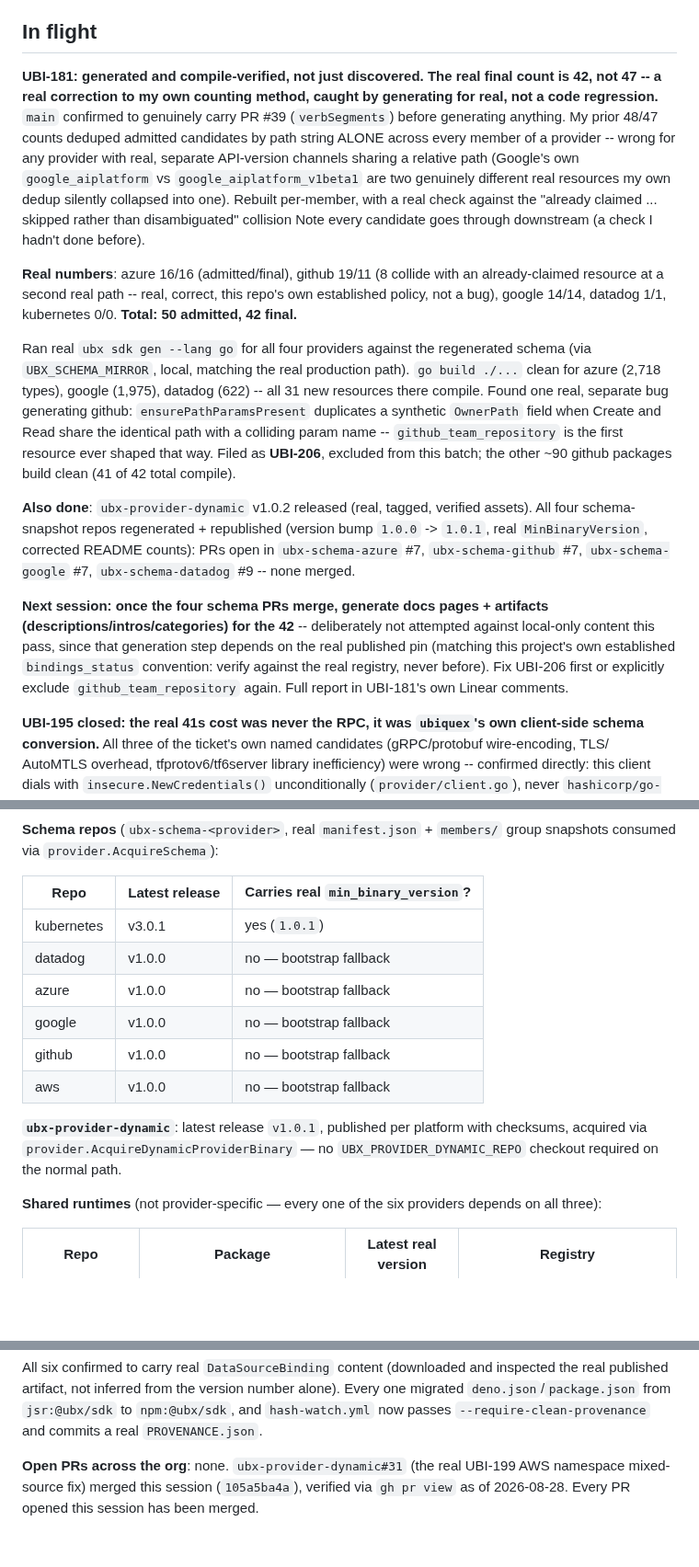
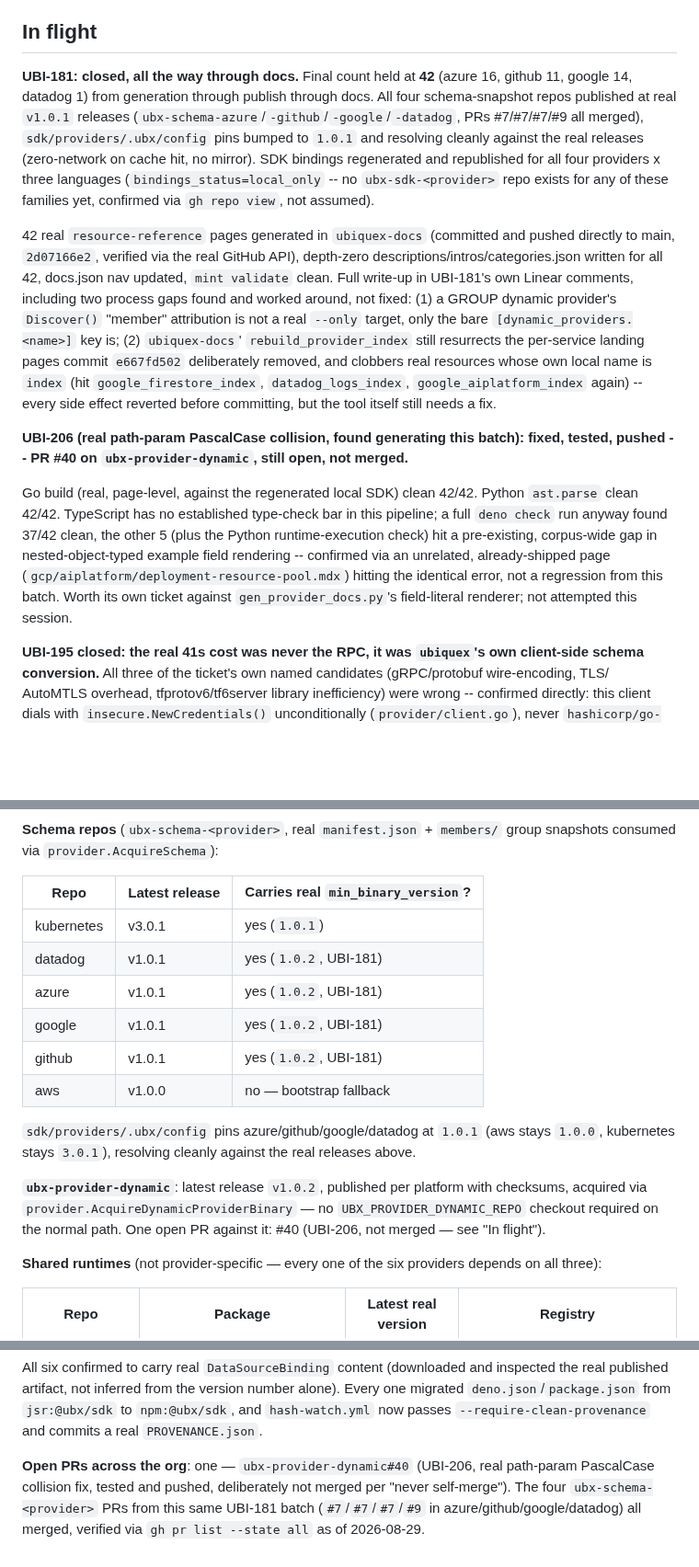
Before and after one commit to Ubiquex/ubiquex, a Markdown page: STATE.md, 3 parts joined by grey strips. Shown at 92% size. GitHub-like rendering; blank space fills up the shorter version.

Commit message:
state: UBI-181 closed through docs -- 42 held, UBI-206 open PR, cross-repo table current

```diff
--- a/STATE.md
+++ b/STATE.md
@@ -7,47 +7,45 @@
 
 ## In flight
 
-**UBI-181: generated and compile-verified, not just discovered. The real
-final count is 42, not 47 -- a real correction to my own counting method,
-caught by generating for real, not a code regression.** `main` confirmed to
-genuinely carry PR #39 (`verbSegments`) before generating anything. My
-prior 48/47 counts deduped admitted candidates by path string ALONE across
-every member of a provider -- wrong for any provider with real, separate
-API-version channels sharing a relative path (Google's own
-`google_aiplatform` vs `google_aiplatform_v1beta1` are two genuinely
-different real resources my own dedup silently collapsed into one).
-Rebuilt per-member, with a real check against the "already claimed ...
-skipped rather than disambiguated" collision Note every candidate goes
-through downstream (a check I hadn't done before).
+**UBI-181: closed, all the way through docs.** Final count held at **42**
+(azure 16, github 11, google 14, datadog 1) from generation through
+publish through docs. All four schema-snapshot repos published at real
+`v1.0.1` releases (`ubx-schema-azure`/`-github`/`-google`/`-datadog`, PRs
+#7/#7/#7/#9 all merged), `sdk/providers/.ubx/config` pins bumped to
+`1.0.1` and resolving cleanly against the real releases (zero-network on
+cache hit, no mirror). SDK bindings regenerated and republished for all
+four providers x three languages (`bindings_status=local_only` -- no
+`ubx-sdk-<provider>` repo exists for any of these families yet, confirmed
+via `gh repo view`, not assumed).
 
-**Real numbers**: azure 16/16 (admitted/final), github 19/11 (8 collide
-with an already-claimed resource at a second real path -- real, correct,
-this repo's own established policy, not a bug), google 14/14, datadog 1/1,
-kubernetes 0/0. **Total: 50 admitted, 42 final.**
+42 real `resource-reference` pages generated in `ubiquex-docs`
+(committed and pushed directly to main, `2d07166e2`, verified via the
+real GitHub API), depth-zero descriptions/intros/categories.json written
+for all 42, docs.json nav updated, `mint validate` clean. Full write-up
+in UBI-181's own Linear comments, including two process gaps found and
+worked around, not fixed: (1) a GROUP dynamic provider's `Discover()`
+"member" attribution is not a real `--only` target, only the bare
+`[dynamic_providers.<name>]` key is; (2) `ubiquex-docs`'
+`rebuild_provider_index` still resurrects the per-service landing pages
+commit `e667fd502` deliberately removed, and clobbers real resources
+whose own local name is `index` (hit `google_firestore_index`,
+`datadog_logs_index`, `google_aiplatform_index` again) -- every side
+effect reverted before committing, but the tool itself still needs a fix.
 
-Ran real `ubx sdk gen --lang go` for all four providers against the
-regenerated schema (via `UBX_SCHEMA_MIRROR`, local, matching the real
-production path). `go build ./...` clean for azure (2,718 types), google
-(1,975), datadog (622) -- all 31 new resources there compile. Found one
-real, separate bug generating github: `ensurePathParamsPresent` duplicates
-a synthetic `OwnerPath` field when Create and Read share the identical
-path with a colliding param name -- `github_team_repository` is the first
-resource ever shaped that way. Filed as **UBI-206**, excluded from this
-batch; the other ~90 github packages build clean (41 of 42 total compile).
+**UBI-206 (real path-param PascalCase collision, found generating this
+batch): fixed, tested, pushed -- PR #40 on `ubx-provider-dynamic`, still
+open, not merged.**
 
-**Also done**: `ubx-provider-dynamic` v1.0.2 released (real, tagged,
-verified assets). All four schema-snapshot repos regenerated + republished
-(version bump `1.0.0` -> `1.0.1`, real `MinBinaryVersion`, corrected README
-counts): PRs open in `ubx-schema-azure` #7, `ubx-schema-github` #7,
-`ubx-schema-google` #7, `ubx-schema-datadog` #9 -- none merged.
-
-**Next session: once the four schema PRs merge, generate docs pages +
-artifacts (descriptions/intros/categories) for the 42** -- deliberately not
-attempted against local-only content this pass, since that generation step
-depends on the real published pin (matching this project's own established
-`bindings_status` convention: verify against the real registry, never
-before). Fix UBI-206 first or explicitly exclude `github_team_repository`
-again. Full report in UBI-181's own Linear comments.
+Go build (real, page-level, against the regenerated local SDK) clean
+42/42. Python `ast.parse` clean 42/42. TypeScript has no established
+type-check bar in this pipeline; a full `deno check` run anyway found
+37/42 clean, the other 5 (plus the Python runtime-execution check) hit a
+pre-existing, corpus-wide gap in nested-object-typed example field
+rendering -- confirmed via an unrelated, already-shipped page
+(`gcp/aiplatform/deployment-resource-pool.mdx`) hitting the identical
+error, not a regression from this batch. Worth its own ticket against
+`gen_provider_docs.py`'s field-literal renderer; not attempted this
+session.
 
 **UBI-195 closed: the real 41s cost was never the RPC, it was
 `ubiquex`'s own client-side schema conversion.** All three of the
@@ -684,15 +682,20 @@ group snapshots consumed via `provider.AcquireSchema`):
 | Repo | Latest release | Carries real `min_binary_version`? |
 |---|---|---|
 | kubernetes | v3.0.1 | yes (`1.0.1`) |
-| datadog | v1.0.0 | no — bootstrap fallback |
-| azure | v1.0.0 | no — bootstrap fallback |
-| google | v1.0.0 | no — bootstrap fallback |
-| github | v1.0.0 | no — bootstrap fallback |
+| datadog | v1.0.1 | yes (`1.0.2`, UBI-181) |
+| azure | v1.0.1 | yes (`1.0.2`, UBI-181) |
+| google | v1.0.1 | yes (`1.0.2`, UBI-181) |
+| github | v1.0.1 | yes (`1.0.2`, UBI-181) |
 | aws | v1.0.0 | no — bootstrap fallback |
 
-**`ubx-provider-dynamic`**: latest release `v1.0.1`, published per platform
+`sdk/providers/.ubx/config` pins azure/github/google/datadog at `1.0.1`
+(aws stays `1.0.0`, kubernetes stays `3.0.1`), resolving cleanly against
+the real releases above.
+
+**`ubx-provider-dynamic`**: latest release `v1.0.2`, published per platform
 with checksums, acquired via `provider.AcquireDynamicProviderBinary` — no
-`UBX_PROVIDER_DYNAMIC_REPO` checkout required on the normal path.
+`UBX_PROVIDER_DYNAMIC_REPO` checkout required on the normal path. One open
+PR against it: #40 (UBI-206, not merged — see "In flight").
 
 **Shared runtimes** (not provider-specific — every one of the six providers
 depends on all three):
@@ -726,7 +729,8 @@ alone). Every one migrated `deno.json`/`package.json` from `jsr:@ubx/sdk` to
 `npm:@ubx/sdk`, and `hash-watch.yml` now passes `--require-clean-provenance`
 and commits a real `PROVENANCE.json`.
 
-**Open PRs across the org**: none. `ubx-provider-dynamic#31` (the real
-UBI-199 AWS namespace mixed-source fix) merged this session (`105a5ba4a`),
-verified via `gh pr view` as of 2026-08-28. Every PR opened this session has
-been merged.
+**Open PRs across the org**: one — `ubx-provider-dynamic#40` (UBI-206, real
+path-param PascalCase collision fix, tested and pushed, deliberately not
+merged per "never self-merge"). The four `ubx-schema-<provider>` PRs from
+this same UBI-181 batch (`#7`/`#7`/`#7`/`#9` in azure/github/google/datadog)
+all merged, verified via `gh pr list --state all` as of 2026-08-29.
```
Also changed, not shown: other parts of STATE.md (+1 -1 lines).
